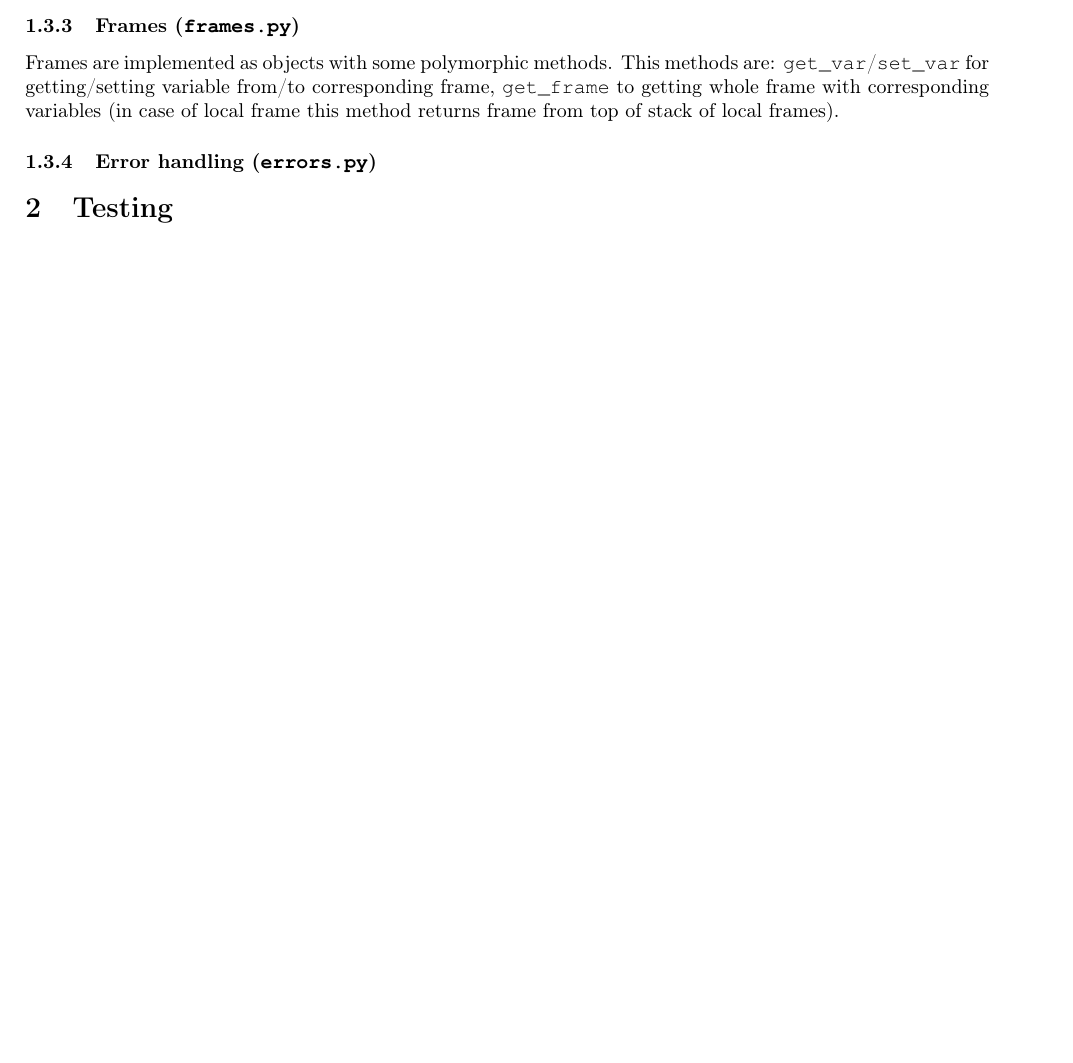
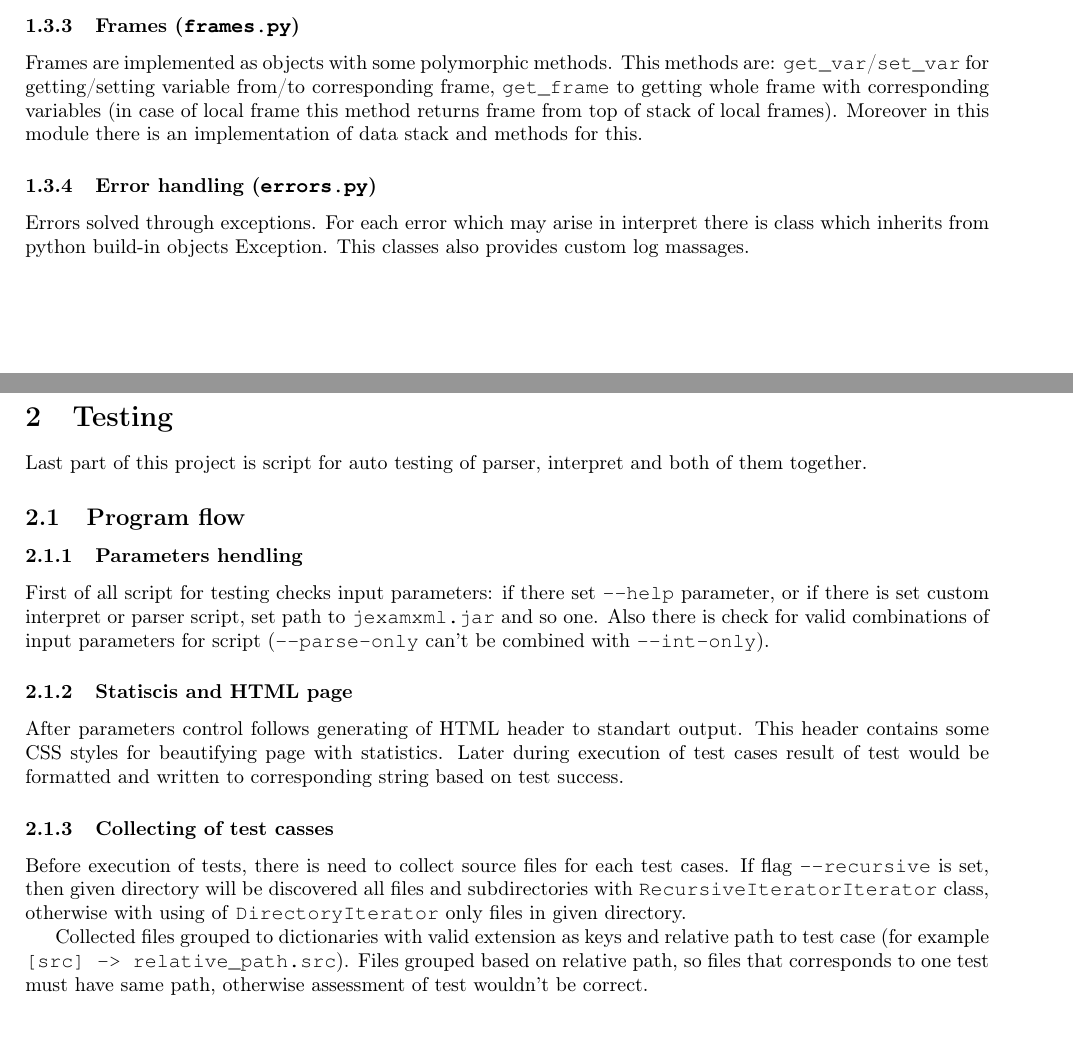
Before and after one commit to x00Pavel/IPP_project, a LaTeX document (docs/doc.tex): part of the page before the commit and two parts of pages 1 and 2 of 2 after it, the two joined at a grey line, cut so that both start at the same text, the shorter picture padded with empty space. Compiled offline with pdfLaTeX.

Commit message:
even more docs

```diff
--- a/docs/doc.tex
+++ b/docs/doc.tex
@@ -74,14 +74,49 @@ Frames are implemented as objects with some polymorphic methods. This methods ar
 \texttt{get\_var}/\texttt{set\_var} for getting/setting variable from/to
 corresponding frame, \texttt{get\_frame} to getting whole frame with corresponding
 variables (in case of local frame this method returns frame from top of stack of
-local frames).
+local frames). Moreover in this module there is an implementation of data stack
+and methods for this.
 
 \subsubsection{Error handling (\texttt{errors.py})}
 
-
+Errors solved through exceptions. For each error which may arise in interpret
+there is class which inherits from python build-in objects Exception. This
+classes also provides custom log massages.
 
 \section{Testing}
 
+Last part of this project is script for auto testing of parser, interpret and
+both of them together.
+
+\subsection{Program flow}
+
+\subsubsection{Parameters hendling}
+
+First of all script for testing checks input parameters: if there set
+\texttt{-{}-help} parameter, or if there is set custom interpret or parser
+script, set path to \texttt{jexamxml.jar} and so one. Also there is check for
+valid combinations of input parameters for script (\texttt{-{}-parse-only} can't
+be combined with \texttt{-{}-int-only}).
+
+\subsubsection{Statiscis and HTML page}
+
+After parameters control follows generating of HTML header to standart output.
+This header contains some CSS styles for beautifying page with statistics.
+Later during execution of test cases result of test would be formatted and
+written to corresponding string based on test success.
+
+\subsubsection{Collecting of test casses}
+
+Before execution of tests, there is need to collect source files for each test
+cases. If flag \texttt{-{}-recursive} is set, then given directory will be
+discovered all files and subdirectories with \texttt{RecursiveIteratorIterator}
+class, otherwise with using of \texttt{DirectoryIterator} only files in given
+directory.
+
+Collected files grouped to dictionaries with valid extension as keys and relative
+path to test case (for example \texttt{[src] -> relative\_path.src}). Files
+grouped based on relative path, so files that corresponds to one test must have
+same path, otherwise assessment of test wouldn't be correct.
 
 
 
```
